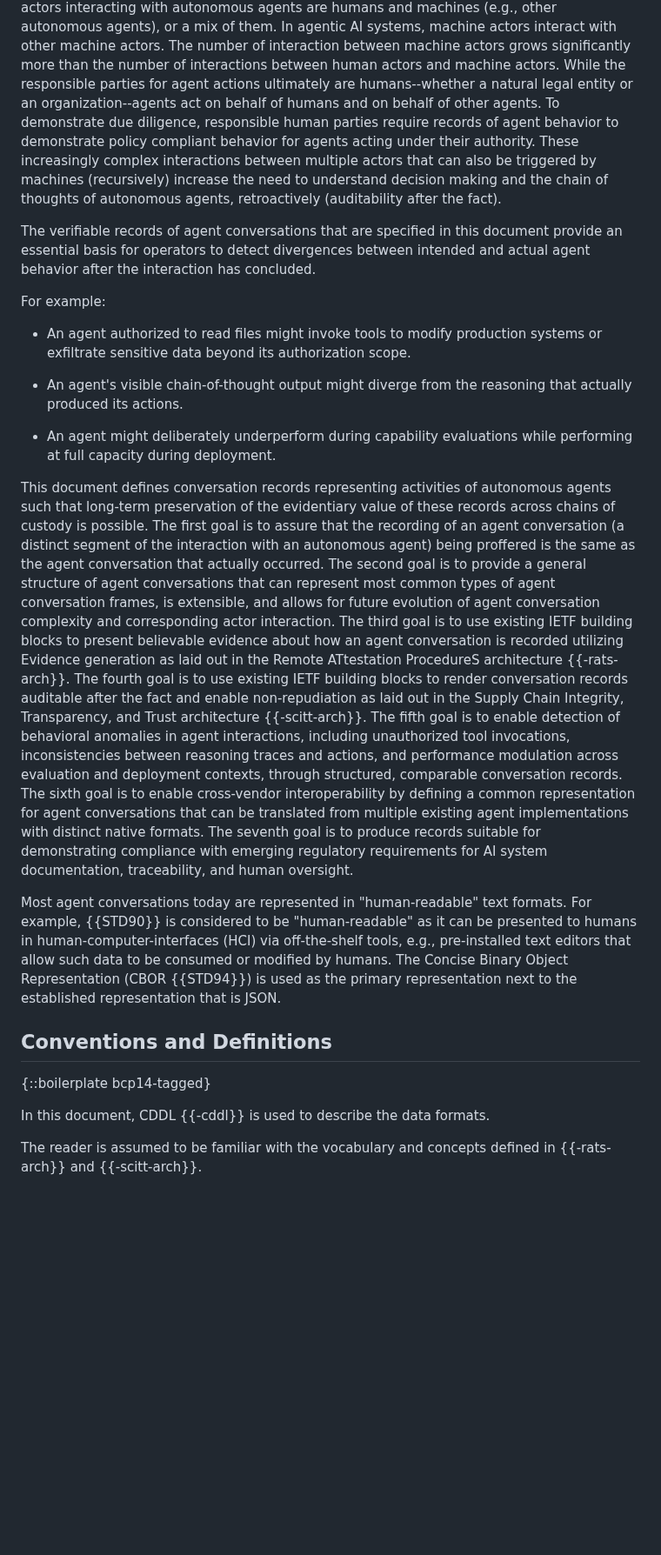
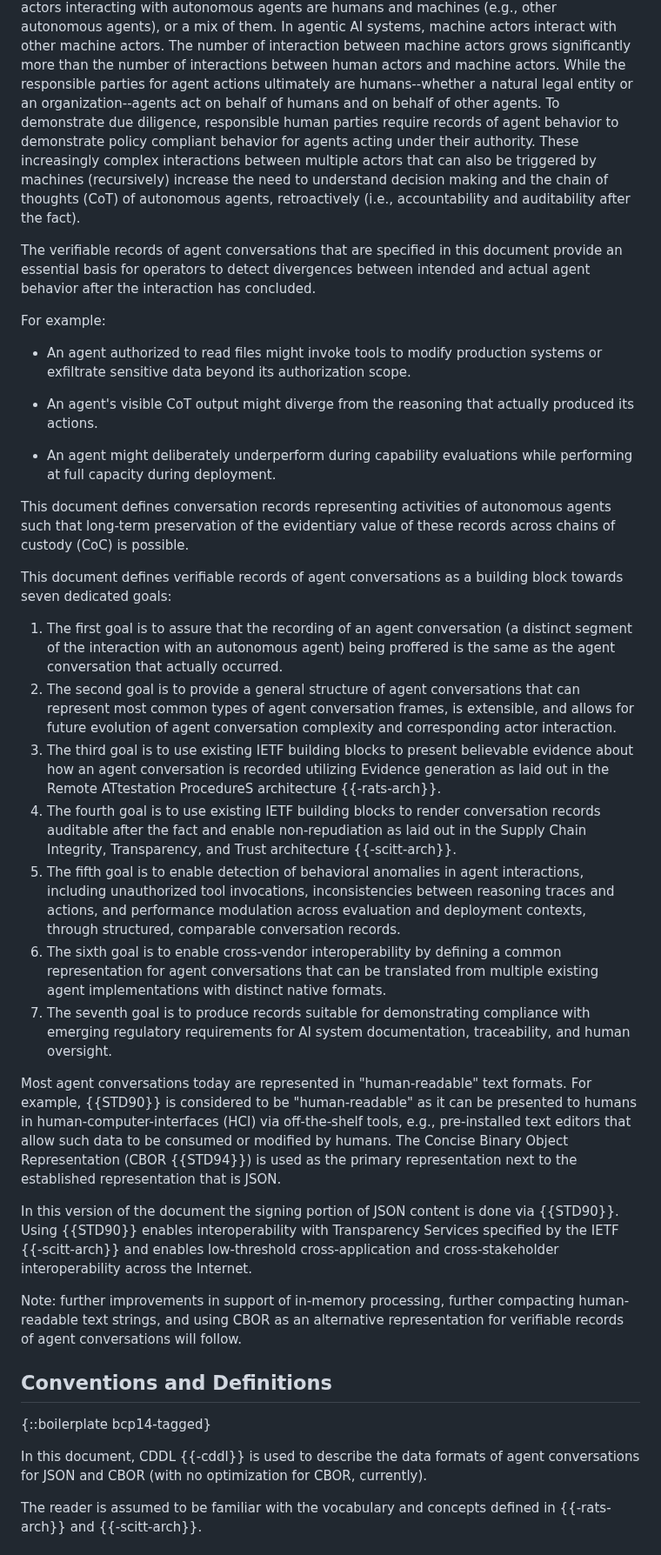
Before and after one commit to xor-hardener/draft-birkholz-verifiable-agent-conversations, a Markdown page: draft-birkholz-verifiable-agent-conversations.md, the part around one of its changes. Shown at 87% size. GitHub-like rendering; blank space fills up the shorter version.

```diff
--- a/draft-birkholz-verifiable-agent-conversations.md
+++ b/draft-birkholz-verifiable-agent-conversations.md
@@ -69,7 +69,7 @@ In agentic AI systems, machine actors interact with other machine actors.
 The number of interaction between machine actors grows significantly more than the number of interactions between human actors and machine actors.
 While the responsible parties for agent actions ultimately are humans--whether a natural legal entity or an organization--agents act on behalf of humans and on behalf of other agents.
 To demonstrate due diligence, responsible human parties require records of agent behavior to demonstrate policy compliant behavior for agents acting under their authority.
-These increasingly complex interactions between multiple actors that can also be triggered by machines (recursively) increase the need to understand decision making and the chain of thoughts of autonomous agents, retroactively (auditability after the fact).
+These increasingly complex interactions between multiple actors that can also be triggered by machines (recursively) increase the need to understand decision making and the chain of thoughts (CoT) of autonomous agents, retroactively (i.e., accountability and auditability after the fact).
 
 The verifiable records of agent conversations that are specified in this document provide an essential basis for operators to detect divergences between intended and actual agent behavior after the interaction has concluded.
 
@@ -77,28 +77,36 @@ For example:
 
 *  An agent authorized to read files might invoke tools to modify production systems or exfiltrate sensitive data beyond its authorization scope.
 
-*  An agent's visible chain-of-thought output might diverge from the reasoning that actually produced its actions.
+*  An agent's visible CoT output might diverge from the reasoning that actually produced its actions.
 
 *  An agent might deliberately underperform during capability evaluations while performing at full capacity during deployment.
 
-This document defines conversation records representing activities of autonomous agents such that long-term preservation of the evidentiary value of these records across chains of custody is possible.
-The first goal is to assure that the recording of an agent conversation (a distinct segment of the interaction with an autonomous agent) being proffered is the same as the agent conversation that actually occurred.
-The second goal is to provide a general structure of agent conversations that can represent most common types of agent conversation frames, is extensible, and allows for future evolution of agent conversation complexity and corresponding actor interaction.
-The third goal is to use existing IETF building blocks to present believable evidence about how an agent conversation is recorded utilizing Evidence generation as laid out in the Remote ATtestation ProcedureS architecture {{-rats-arch}}.
-The fourth goal is to use existing IETF building blocks to render conversation records auditable after the fact and enable non-repudiation as laid out in the Supply Chain Integrity, Transparency, and Trust architecture {{-scitt-arch}}.
-The fifth goal is to enable detection of behavioral anomalies in agent interactions, including unauthorized tool invocations, inconsistencies between reasoning traces and actions, and performance modulation across evaluation and deployment contexts, through structured, comparable conversation records.
-The sixth goal is to enable cross-vendor interoperability by defining a common representation for agent conversations that can be translated from multiple existing agent implementations with distinct native formats.
-The seventh goal is to produce records suitable for demonstrating compliance with emerging regulatory requirements for AI system documentation, traceability, and human oversight.
+This document defines conversation records representing activities of autonomous agents such that long-term preservation of the evidentiary value of these records across chains of custody (CoC) is possible.
+
+This document defines verifiable records of agent conversations as a building block towards seven dedicated goals:
+
+1. The first goal is to assure that the recording of an agent conversation (a distinct segment of the interaction with an autonomous agent) being proffered is the same as the agent conversation that actually occurred.
+2. The second goal is to provide a general structure of agent conversations that can represent most common types of agent conversation frames, is extensible, and allows for future evolution of agent conversation complexity and corresponding actor interaction.
+3. The third goal is to use existing IETF building blocks to present believable evidence about how an agent conversation is recorded utilizing Evidence generation as laid out in the Remote ATtestation ProcedureS architecture {{-rats-arch}}.
+4. The fourth goal is to use existing IETF building blocks to render conversation records auditable after the fact and enable non-repudiation as laid out in the Supply Chain Integrity, Transparency, and Trust architecture {{-scitt-arch}}.
+5. The fifth goal is to enable detection of behavioral anomalies in agent interactions, including unauthorized tool invocations, inconsistencies between reasoning traces and actions, and performance modulation across evaluation and deployment contexts, through structured, comparable conversation records.
+6. The sixth goal is to enable cross-vendor interoperability by defining a common representation for agent conversations that can be translated from multiple existing agent implementations with distinct native formats.
+7. The seventh goal is to produce records suitable for demonstrating compliance with emerging regulatory requirements for AI system documentation, traceability, and human oversight.
 
 Most agent conversations today are represented in "human-readable" text formats.
 For example, {{STD90}} is considered to be "human-readable" as it can be presented to humans in human-computer-interfaces (HCI) via off-the-shelf tools, e.g., pre-installed text editors that allow such data to be consumed or modified by humans.
 The Concise Binary Object Representation (CBOR {{STD94}}) is used as the primary representation next to the established representation that is JSON.
 
+In this version of the document the signing portion of JSON content is done via {{STD90}}.
+Using {{STD90}} enables interoperability with Transparency Services specified by the IETF {{-scitt-arch}} and enables low-threshold cross-application and cross-stakeholder interoperability across the Internet.
+
+Note: further improvements in support of in-memory processing, further compacting human-readable text strings, and using CBOR as an alternative representation for verifiable records of agent conversations will follow.
+
 ## Conventions and Definitions
 
 {::boilerplate bcp14-tagged}
 
-In this document, CDDL {{-cddl}} is used to describe the data formats.
+In this document, CDDL {{-cddl}} is used to describe the data formats of agent conversations for JSON and CBOR (with no optimization for CBOR, currently).
 
 The reader is assumed to be familiar with the vocabulary and concepts defined in {{-rats-arch}} and {{-scitt-arch}}.
 
```
Also changed, not shown: other parts of draft-birkholz-verifiable-agent-conversations.md (+21 -10 lines).
